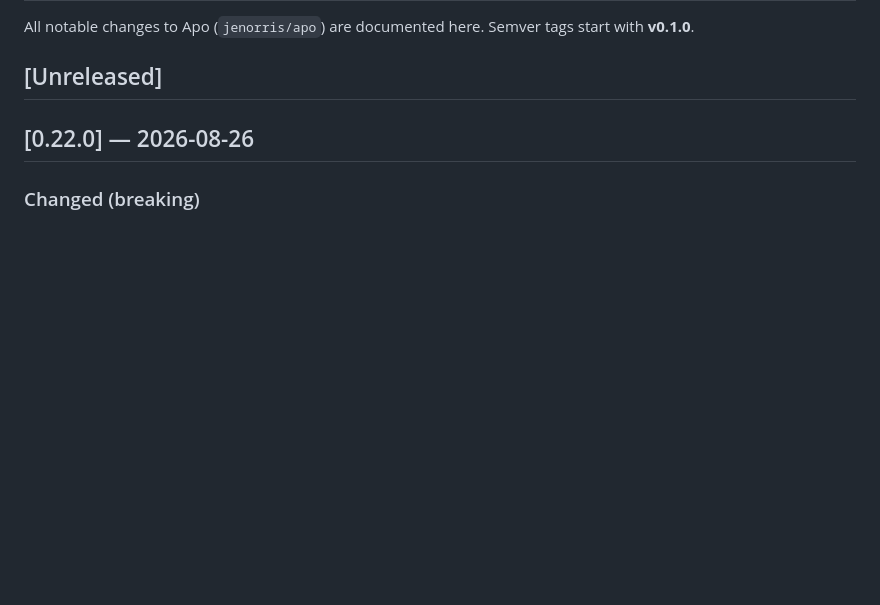
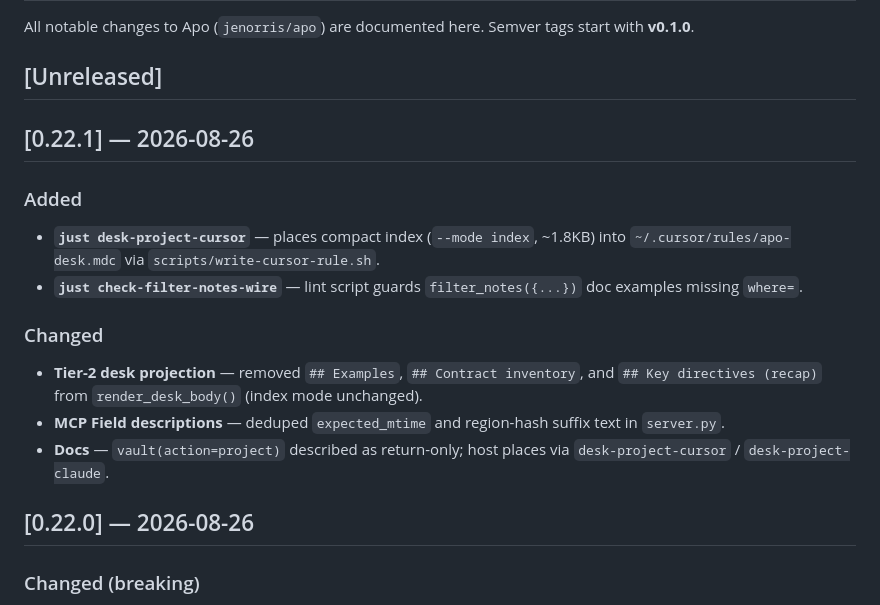
Before and after one commit to jenorris/apo, a Markdown page: CHANGELOG.md, the part around the change. GitHub-like rendering; blank space fills up the shorter version.

Commit message:
Release Apo 0.22.1: compact desk index and Tier-2 projection trim.
- just desk-project-cursor → ~/.cursor/rules/apo-desk.mdc (index mode)
- Trim Examples, Contract inventory, Key directives recap from full projection
- MCP Field description dedupe; filter_notes wire lint script

```diff
--- a/CHANGELOG.md
+++ b/CHANGELOG.md
@@ -3,6 +3,19 @@
 All notable changes to Apo (`jenorris/apo`) are documented here. Semver tags start with **v0.1.0**.
 
 ## [Unreleased]
+
+## [0.22.1] — 2026-08-26
+
+### Added
+
+- **`just desk-project-cursor`** — places compact index (`--mode index`, ~1.8KB) into `~/.cursor/rules/apo-desk.mdc` via `scripts/write-cursor-rule.sh`.
+- **`just check-filter-notes-wire`** — lint script guards `filter_notes({...})` doc examples missing `where=`.
+
+### Changed
+
+- **Tier-2 desk projection** — removed `## Examples`, `## Contract inventory`, and `## Key directives (recap)` from `render_desk_body()` (index mode unchanged).
+- **MCP Field descriptions** — deduped `expected_mtime` and region-hash suffix text in `server.py`.
+- **Docs** — `vault(action=project)` described as return-only; host places via `desk-project-cursor` / `desk-project-claude`.
 
 ## [0.22.0] — 2026-08-26
 
```
